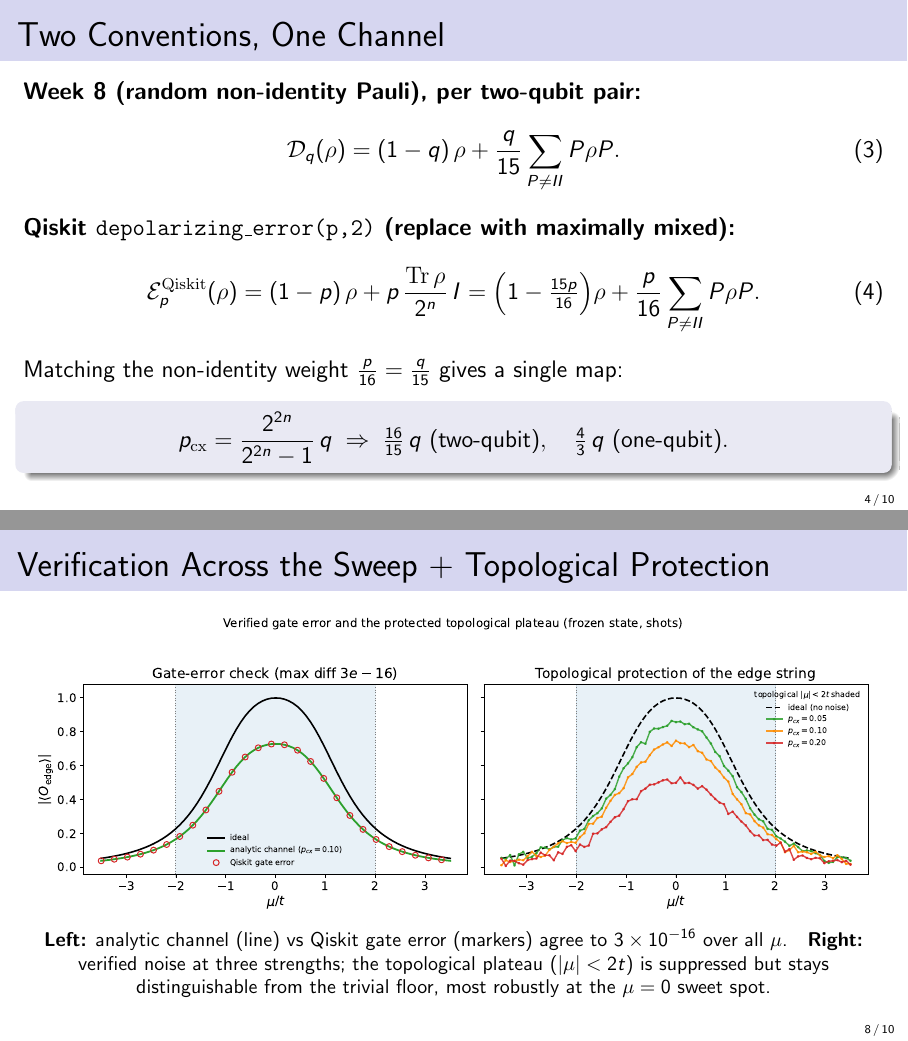
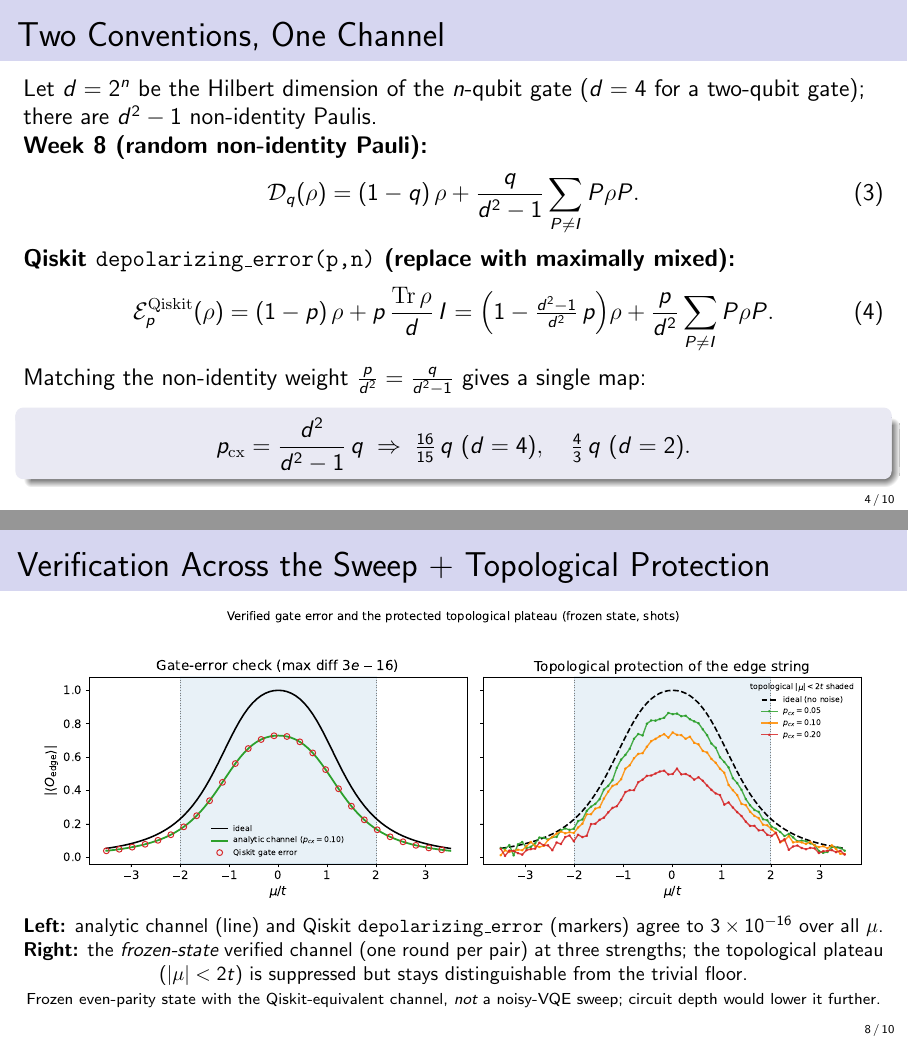
Before and after one commit to edhar98/majorana-modes-machine, LaTeX slides (presentation/week9/slides.tex): pages 4 and 8 of 10, joined at a grey line. Compiled offline with pdfLaTeX.

Commit message:
modified:   notes/week9_note.tex 	modified:   presentation/week9/slides.tex

```diff
--- a/presentation/week9/slides.tex
+++ b/presentation/week9/slides.tex
@@ -104,20 +104,22 @@
 \end{frame}
 
 \begin{frame}{Two Conventions, One Channel}
-  \textbf{Week 8 (random non-identity Pauli), per two-qubit pair:}
+  Let $d=2^n$ be the Hilbert dimension of the $n$-qubit gate ($d=4$ for a two-qubit gate); there are $d^2-1$ non-identity Paulis.
+
+  \textbf{Week 8 (random non-identity Pauli):}
   \begin{equation}
-    \mathcal{D}_{q}(\rho)=(1-q)\,\rho+\frac{q}{15}\sum_{P\neq II} P\rho P.
+    \mathcal{D}_{q}(\rho)=(1-q)\,\rho+\frac{q}{d^2-1}\sum_{P\neq I} P\rho P.
   \end{equation}
-  \textbf{Qiskit \texttt{depolarizing\_error(p,2)} (replace with maximally mixed):}
+  \textbf{Qiskit \texttt{depolarizing\_error(p,n)} (replace with maximally mixed):}
   \begin{equation}
-    \E^{\mathrm{Qiskit}}_{p}(\rho)=(1-p)\,\rho+p\,\frac{\mathrm{Tr}\,\rho}{2^n}\,I
-    =\Bigl(1-\tfrac{15p}{16}\Bigr)\rho+\frac{p}{16}\sum_{P\neq II}P\rho P.
+    \E^{\mathrm{Qiskit}}_{p}(\rho)=(1-p)\,\rho+p\,\frac{\mathrm{Tr}\,\rho}{d}\,I
+    =\Bigl(1-\tfrac{d^2-1}{d^2}\,p\Bigr)\rho+\frac{p}{d^2}\sum_{P\neq I}P\rho P.
   \end{equation}
-  Matching the non-identity weight $\frac{p}{16}=\frac{q}{15}$ gives a single map:
+  Matching the non-identity weight $\frac{p}{d^2}=\frac{q}{d^2-1}$ gives a single map:
   \begin{block}{}
     \centering
-    $\displaystyle p_{\mathrm{cx}}=\frac{2^{2n}}{2^{2n}-1}\,q
-    \;\Rightarrow\; \tfrac{16}{15}\,q \text{ (two-qubit)}, \quad \tfrac{4}{3}\,q \text{ (one-qubit)}.$
+    $\displaystyle p_{\mathrm{cx}}=\frac{d^2}{d^2-1}\,q
+    \;\Rightarrow\; \tfrac{16}{15}\,q\ (d=4), \quad \tfrac{4}{3}\,q\ (d=2).$
   \end{block}
 \end{frame}
 
@@ -195,12 +199,14 @@ nm.add_all_qubit_quantum_error(err, ['cx'])
 
 \begin{frame}{Verification Across the Sweep + Topological Protection}
   \centering
-  \includegraphics[width=0.98\textwidth,height=0.66\textheight,keepaspectratio]{block4_week9_topology_protection.pdf}
+  \includegraphics[width=0.98\textwidth,height=0.62\textheight,keepaspectratio]{block4_week9_topology_protection.pdf}
 
-  \vspace{0.1cm}
+  \vspace{0.05cm}
   \footnotesize
-  \textbf{Left:} analytic channel (line) vs Qiskit gate error (markers) agree to $3\times10^{-16}$ over all $\mu$.\quad
-  \textbf{Right:} verified noise at three strengths; the topological plateau ($|\mu|<2t$) is suppressed but stays distinguishable from the trivial floor, most robustly at the $\mu=0$ sweet spot.
+  \textbf{Left:} analytic channel (line) and Qiskit \texttt{depolarizing\_error} (markers) agree to $3\times10^{-16}$ over all $\mu$.\quad
+  \textbf{Right:} the \emph{frozen-state} verified channel (one round per pair) at three strengths; the topological plateau ($|\mu|<2t$) is suppressed but stays distinguishable from the trivial floor.
+
+  {\scriptsize Frozen even-parity state with the Qiskit-equivalent channel, \emph{not} a noisy-VQE sweep; circuit depth would lower it further.}
 \end{frame}
 
 \begin{frame}{What ``Topology Protects'' Means Here}
```
Also changed, not shown: notes/week9_note.tex (+2 -0 lines), presentation/week9/slides.tex (2 more changed lines).
